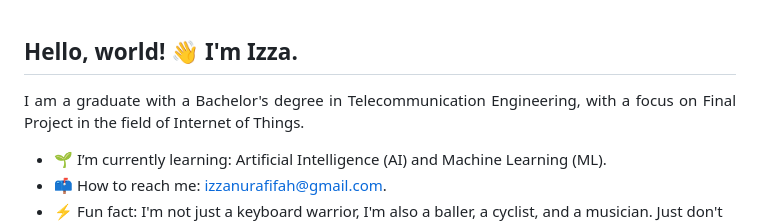
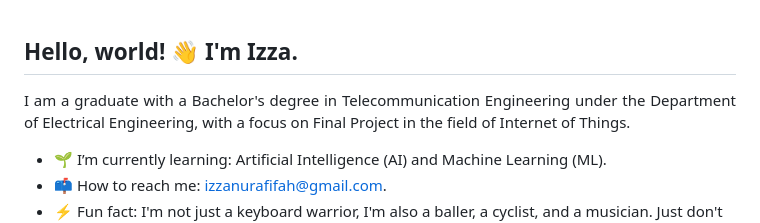
Before and after one commit to izzanurafifah/izzanurafifah, a Markdown page: README.md, the part around the change. GitHub-like rendering.

```diff
--- a/README.md
+++ b/README.md
@@ -1,6 +1,6 @@
 ## Hello, world! 👋 I'm Izza.
 
-<p align="justify">I am a graduate with a Bachelor's degree in Telecommunication Engineering, with a focus on Final Project in the field of Internet of Things.</p>
+<p align="justify">I am a graduate with a Bachelor's degree in Telecommunication Engineering under the Department of Electrical Engineering, with a focus on Final Project in the field of Internet of Things.</p>
 
 - 🌱 I’m currently learning: Artificial Intelligence (AI) and Machine Learning (ML).
 - 📫 How to reach me: izzanurafifah@gmail.com.
```
